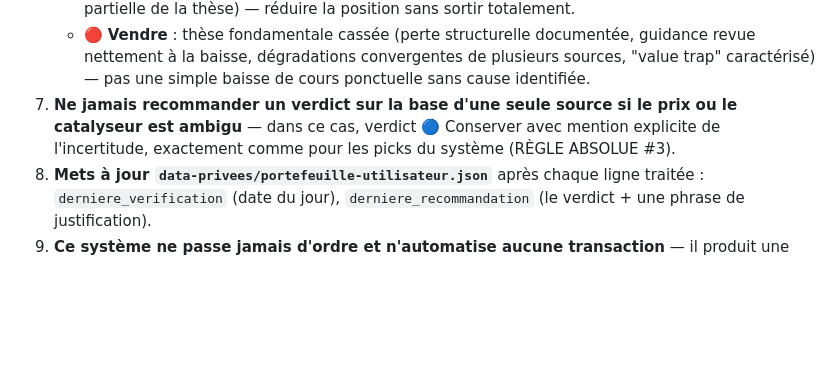
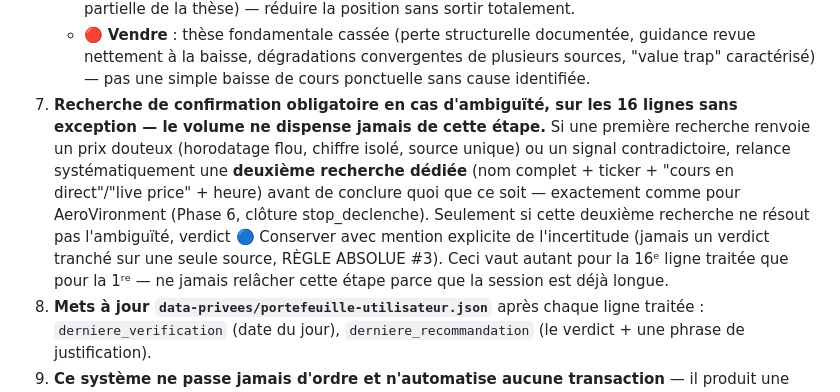
Before and after one commit to Meedmakhlouf/bourse-dashboard, a Markdown page: .claude/commands/bourse.md, the part around the change. Rendered like a GitHub page; blank space fills up the shorter version.

Commit message:
Phase 7 : recherche de confirmation obligatoire sur les 16 lignes, sans exception
Rend explicite que la recherche de confirmation en cas d'ambiguïté
(2e source dédiée avant de conclure) s'applique à chaque ligne du
portefeuille personnel, quel que soit le volume de la session — le
passage à une couverture complète (16 lignes) ne doit jamais servir
de prétexte pour relâcher la rigueur sur les cas ambigus.

Co-Authored-By: Claude Sonnet 5 <noreply@anthropic.com>

```diff
--- a/.claude/commands/bourse.md
+++ b/.claude/commands/bourse.md
@@ -408,7 +408,7 @@ Un audit indépendant (juillet 2026) a constaté que la règle précédente ("v
    - 🔵 **Conserver** : rien de notable trouvé, ou signaux mixtes sans direction claire. C'est le verdict par défaut, pas un échec de la recherche.
    - 🟡 **Alléger** : signal négatif réel mais pas définitif (une dégradation isolée, une détérioration partielle de la thèse) — réduire la position sans sortir totalement.
    - 🔴 **Vendre** : thèse fondamentale cassée (perte structurelle documentée, guidance revue nettement à la baisse, dégradations convergentes de plusieurs sources, "value trap" caractérisé) — pas une simple baisse de cours ponctuelle sans cause identifiée.
-7. **Ne jamais recommander un verdict sur la base d'une seule source si le prix ou le catalyseur est ambigu** — dans ce cas, verdict 🔵 Conserver avec mention explicite de l'incertitude, exactement comme pour les picks du système (RÈGLE ABSOLUE #3).
+7. **Recherche de confirmation obligatoire en cas d'ambiguïté, sur les 16 lignes sans exception — le volume ne dispense jamais de cette étape.** Si une première recherche renvoie un prix douteux (horodatage flou, chiffre isolé, source unique) ou un signal contradictoire, relance systématiquement une **deuxième recherche dédiée** (nom complet + ticker + "cours en direct"/"live price" + heure) avant de conclure quoi que ce soit — exactement comme pour AeroVironment (Phase 6, clôture stop_declenche). Seulement si cette deuxième recherche ne résout pas l'ambiguïté, verdict 🔵 Conserver avec mention explicite de l'incertitude (jamais un verdict tranché sur une seule source, RÈGLE ABSOLUE #3). Ceci vaut autant pour la 16ᵉ ligne traitée que pour la 1ʳᵉ — ne jamais relâcher cette étape parce que la session est déjà longue.
 8. **Mets à jour `data-privees/portefeuille-utilisateur.json`** après chaque ligne traitée : `derniere_verification` (date du jour), `derniere_recommandation` (le verdict + une phrase de justification).
 9. **Ce système ne passe jamais d'ordre et n'automatise aucune transaction** — il produit une recommandation que l'utilisateur exécute lui-même, ou non, sur sa plateforme.
 10. **Régénère `data-privees/portefeuille-dashboard.html`** (vue HTML locale, jamais publiée — voir bannière dans le fichier) avec les verdicts mis à jour cette session : la section "Verdicts de la session du [date]" reflète uniquement les lignes traitées ce run-ci, les tableaux PEA/Compte-Titres gardent l'historique complet des verdicts précédents (badge "Non vérifié" pour les lignes jamais traitées). Ce fichier est commité dans le dépôt privé `data-privees/`, jamais dans le dépôt public.
```
